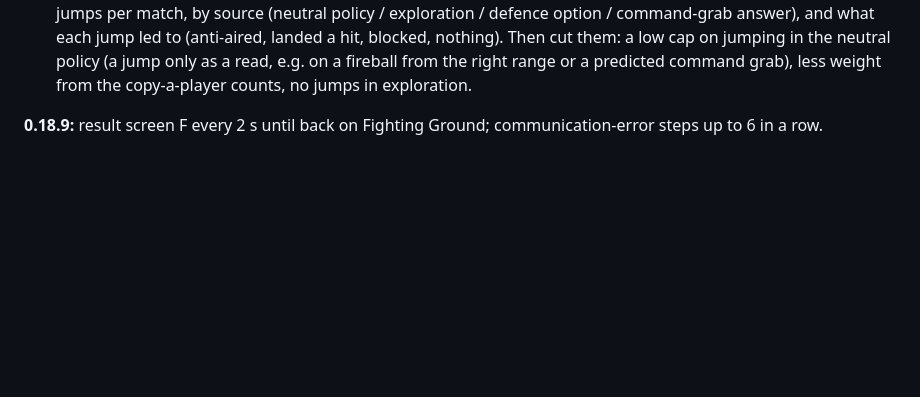
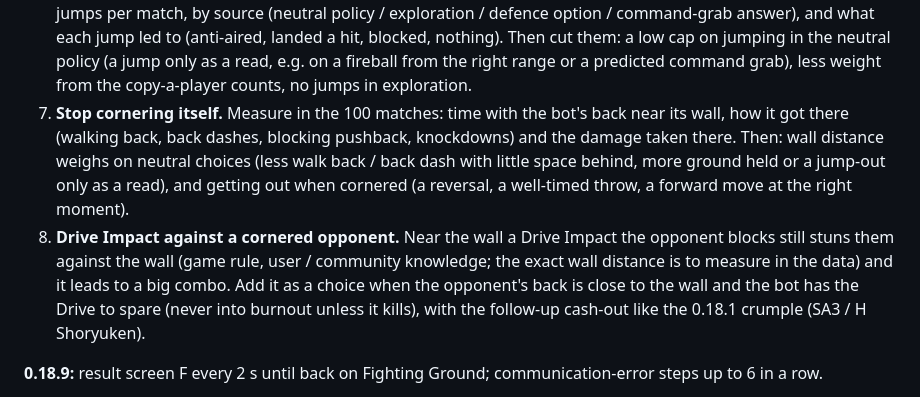
Before and after one commit to christinebaker1212-hash/SF6MachineLearningBot, a Markdown page: HANDOFF.md, the part around the change. GitHub-like rendering; blank space fills up the shorter version.

Commit message:
HANDOFF: to-do: stop cornering itself; Drive Impact wall stun
Co-Authored-By: Claude Opus 5.5 <noreply@anthropic.com>
Claude-Session: https://claude.ai/code/session_01TkKnNfYKX9BK3UJpxZjbMa

```diff
--- a/HANDOFF.md
+++ b/HANDOFF.md
@@ -273,6 +273,14 @@ first (what the bot did in those moments), then build.
    to (anti-aired, landed a hit, blocked, nothing). Then cut them: a low cap on jumping in the neutral policy (a jump
    only as a read, e.g. on a fireball from the right range or a predicted command grab), less weight from the
    copy-a-player counts, no jumps in exploration.
+7. **Stop cornering itself.** Measure in the 100 matches: time with the bot's back near its wall, how it got there
+   (walking back, back dashes, blocking pushback, knockdowns) and the damage taken there. Then: wall distance weighs on
+   neutral choices (less walk back / back dash with little space behind, more ground held or a jump-out only as a read),
+   and getting out when cornered (a reversal, a well-timed throw, a forward move at the right moment).
+8. **Drive Impact against a cornered opponent.** Near the wall a Drive Impact the opponent blocks still stuns them
+   against the wall (game rule, user / community knowledge; the exact wall distance is to measure in the data) and it
+   leads to a big combo. Add it as a choice when the opponent's back is close to the wall and the bot has the Drive to
+   spare (never into burnout unless it kills), with the follow-up cash-out like the 0.18.1 crumple (SA3 / H Shoryuken).
 
 **0.18.9:** result screen F every 2 s until back on Fighting Ground; communication-error steps up to 6 in a row.
 
```
